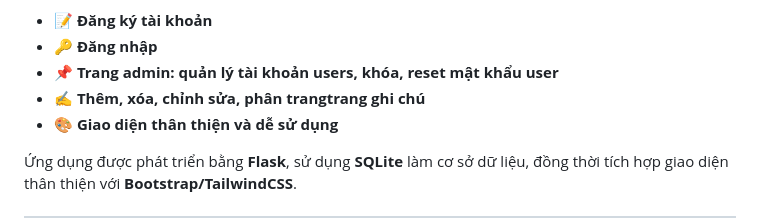
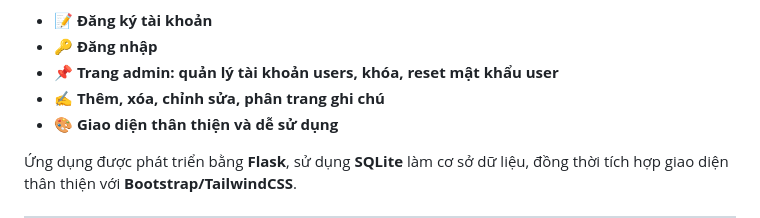
Before and after one commit to binhvotan907/flask-tiny-app, a Markdown page: README.md, the part around the change. GitHub-like rendering.

```diff
--- a/README.md
+++ b/README.md
@@ -18,7 +18,7 @@
 - 📝 **Đăng ký tài khoản**
 - 🔑 **Đăng nhập**
 - 📌 **Trang admin: quản lý tài khoản users, khóa, reset mật khẩu user**
-- ✍️ **Thêm, xóa, chỉnh sửa, phân trangtrang ghi chú**
+- ✍️ **Thêm, xóa, chỉnh sửa, phân trang ghi chú**
 - 🎨 **Giao diện thân thiện và dễ sử dụng**
 
 Ứng dụng được phát triển bằng **Flask**, sử dụng **SQLite** làm cơ sở dữ liệu, đồng thời tích hợp giao diện thân thiện với **Bootstrap/TailwindCSS**.
```
